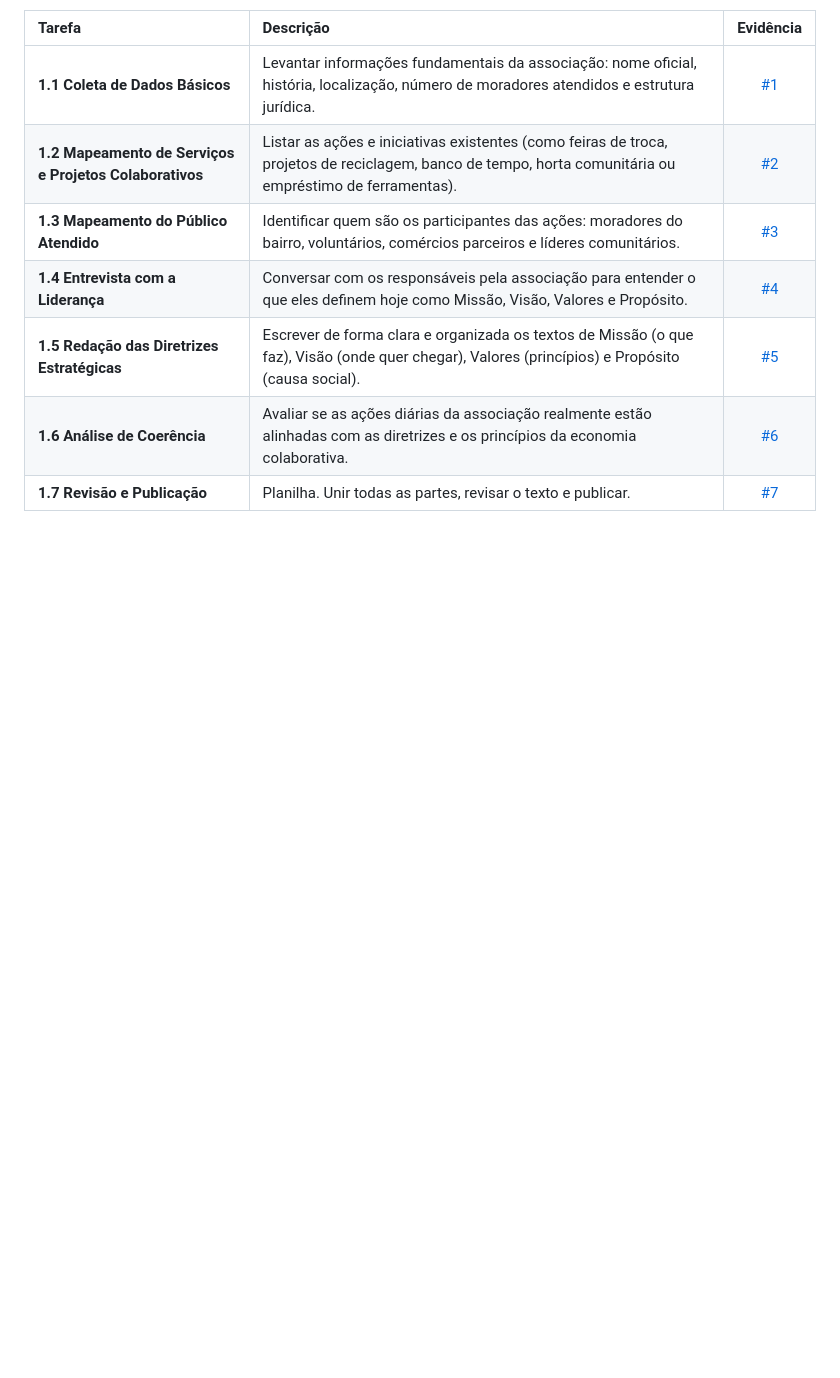
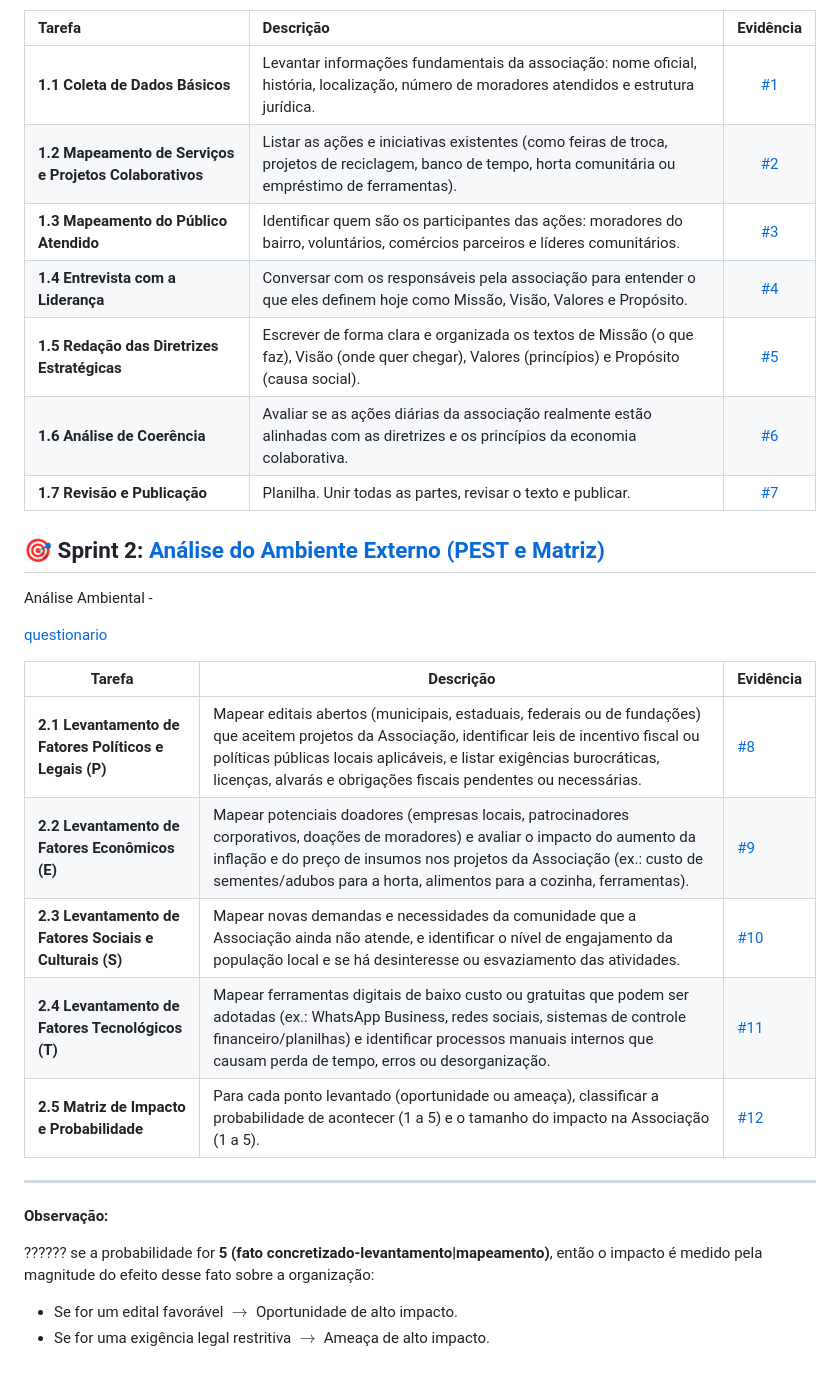
Before and after one commit to YeddaMC/Gestao-Estrategica---GTI-6---2026.2, a Markdown page: README.md, the part around the change. Drawn GitHub-style; blank space fills up the shorter version.

Commit message:
Add Sprint 2 section for external environment analysis

```diff
--- a/README.md
+++ b/README.md
@@ -91,3 +91,28 @@ Entendendo a Empresa -
 | **1.5 Redação das Diretrizes Estratégicas** | Escrever de forma clara e organizada os textos de Missão (o que faz), Visão (onde quer chegar), Valores (princípios) e Propósito (causa social). | [#5](https://github.com/users/YeddaMC/projects/13/views/1?pane=issue&itemId=255602045&issue=YeddaMC%7CGestao-Estrategica---GTI-6---2026.2%7C5) |
 | **1.6 Análise de Coerência** | Avaliar se as ações diárias da associação realmente estão alinhadas com as diretrizes e os princípios da economia colaborativa. | [#6](https://github.com/users/YeddaMC/projects/13/views/1?pane=issue&itemId=255602265&issue=YeddaMC%7CGestao-Estrategica---GTI-6---2026.2%7C6) |
 | **1.7 Revisão e Publicação** | Planilha. Unir todas as partes, revisar o texto e publicar. | [#7](https://github.com/users/YeddaMC/projects/13/views/1?pane=issue&itemId=255602564&issue=YeddaMC%7CGestao-Estrategica---GTI-6---2026.2%7C7) |
+
+
+
+ ## 🎯 Sprint 2: [Análise do Ambiente Externo (PEST e Matriz)](https://github.com/users/YeddaMC/projects/13/views/1?utm_source=gemini)
+
+Análise Ambiental -
+
+[questionario](https://github.com/YeddaMC/Gestao-Estrategica---GTI-6---2026.2/wiki/QUESTIONÁRIO-DE-DIAGNÓSTICO-E-ESTRATÉGIA-ORGANIZACIONAL?utm_source=gemini)
+
+| Tarefa | Descrição | Evidência |
+| --- | --- | --- |
+| **2.1 Levantamento de Fatores Políticos e Legais (P)** | Mapear editais abertos (municipais, estaduais, federais ou de fundações) que aceitem projetos da Associação, identificar leis de incentivo fiscal ou políticas públicas locais aplicáveis, e listar exigências burocráticas, licenças, alvarás e obrigações fiscais pendentes ou necessárias. | [#8](https://www.google.com/search?q=https://github.com/users/YeddaMC/projects/13/views/1%253Fpane%253Dissue%2526itemId%253D255602800%2526issue%253DYeddaMC%25257CGestao-Estrategica---GTI-6---2026.2%25257C8&utm_source=gemini) |
+| **2.2 Levantamento de Fatores Econômicos (E)** | Mapear potenciais doadores (empresas locais, patrocinadores corporativos, doações de moradores) e avaliar o impacto do aumento da inflação e do preço de insumos nos projetos da Associação (ex.: custo de sementes/adubos para a horta, alimentos para a cozinha, ferramentas). | [#9](https://www.google.com/search?q=https://github.com/users/YeddaMC/projects/13/views/1%253Fpane%253Dissue%2526itemId%253D255603000%2526issue%253DYeddaMC%25257CGestao-Estrategica---GTI-6---2026.2%25257C9&utm_source=gemini) |
+| **2.3 Levantamento de Fatores Sociais e Culturais (S)** | Mapear novas demandas e necessidades da comunidade que a Associação ainda não atende, e identificar o nível de engajamento da população local e se há desinteresse ou esvaziamento das atividades. | [#10](https://www.google.com/search?q=https://github.com/users/YeddaMC/projects/13/views/1%253Fpane%253Dissue%2526itemId%253D255603200%2526issue%253DYeddaMC%25257CGestao-Estrategica---GTI-6---2026.2%25257C10&utm_source=gemini) |
+| **2.4 Levantamento de Fatores Tecnológicos (T)** | Mapear ferramentas digitais de baixo custo ou gratuitas que podem ser adotadas (ex.: WhatsApp Business, redes sociais, sistemas de controle financeiro/planilhas) e identificar processos manuais internos que causam perda de tempo, erros ou desorganização. | [#11](https://www.google.com/search?q=https://github.com/users/YeddaMC/projects/13/views/1%253Fpane%253Dissue%2526itemId%253D255603400%2526issue%253DYeddaMC%25257CGestao-Estrategica---GTI-6---2026.2%25257C11&utm_source=gemini) |
+| **2.5 Matriz de Impacto e Probabilidade** | Para cada ponto levantado (oportunidade ou ameaça), classificar a probabilidade de acontecer (1 a 5) e o tamanho do impacto na Associação (1 a 5). | [#12](https://www.google.com/search?q=https://github.com/users/YeddaMC/projects/13/views/1%253Fpane%253Dissue%2526itemId%253D255603600%2526issue%253DYeddaMC%25257CGestao-Estrategica---GTI-6---2026.2%25257C12&utm_source=gemini) |
+
+---
+
+**Observação:**
+
+?????? se a probabilidade for **5 (fato concretizado-levantamento|mapeamento)**, então o impacto é medido pela magnitude do efeito desse fato sobre a organização:
+
+* Se for um edital favorável $\rightarrow$ Oportunidade de alto impacto.
+* Se for uma exigência legal restritiva $\rightarrow$ Ameaça de alto impacto.
```
